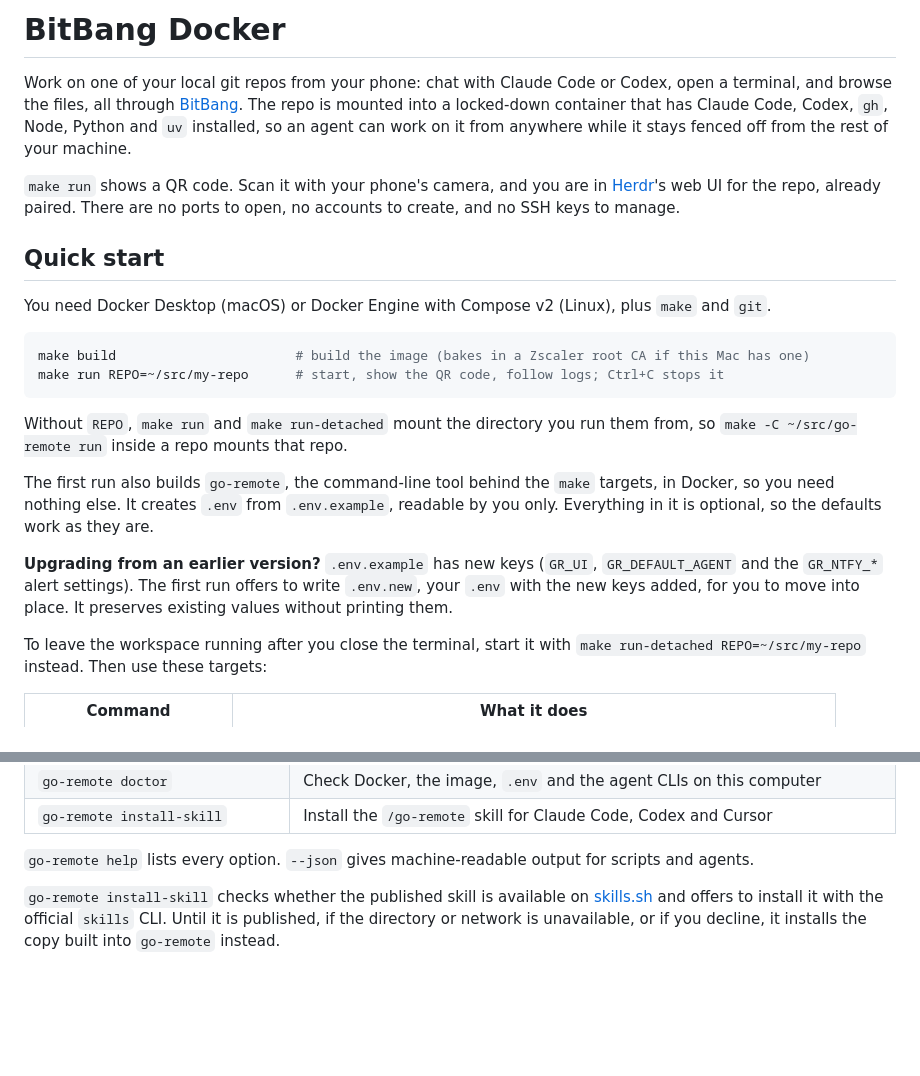
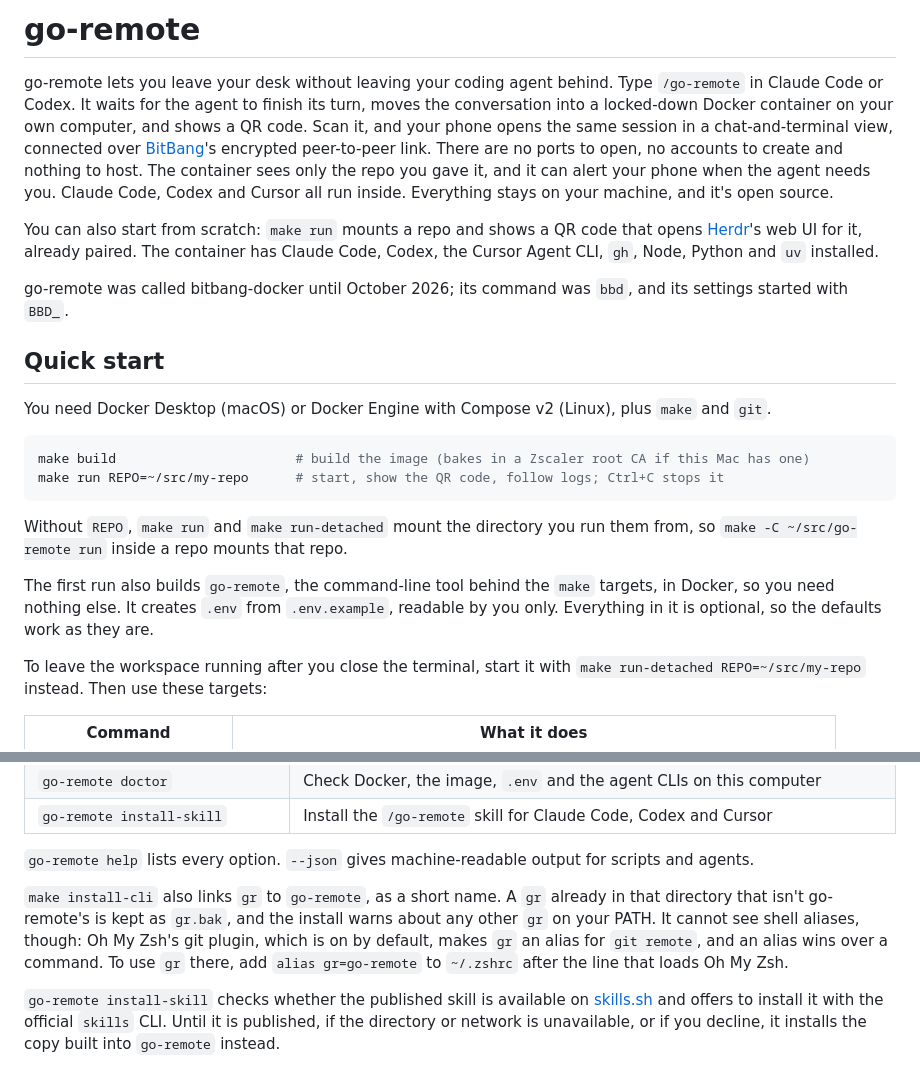
Before and after one commit to drluckyspin/bitbang-docker, a Markdown page: README.md, 2 parts joined by grey strips. GitHub-like rendering; blank space fills up the shorter version.

Commit message:
Introduce go-remote in the README and list the Cursor Agent CLI
The README opens with what go-remote is for, notes the old name, and explains the gr short name, including the Oh My Zsh alias that hides it. The upgrade note about new BBD_ keys is gone. THIRD_PARTY_NOTICES gains the Cursor Agent CLI, which the image downloads at build time and go-remote does not redistribute.

```diff
--- a/README.md
+++ b/README.md
@@ -1,12 +1,18 @@
-# BitBang Docker
+# go-remote
 
-Work on one of your local git repos from your phone: chat with Claude Code or Codex, open a terminal, and browse the
-files, all through [BitBang](https://github.com/richlegrand/bitbang). The repo is mounted into a locked-down container
-that has Claude Code, Codex, `gh`, Node, Python and `uv` installed, so an agent can work on it from anywhere while it
-stays fenced off from the rest of your machine.
+go-remote lets you leave your desk without leaving your coding agent behind. Type `/go-remote` in Claude Code or Codex.
+It waits for the agent to finish its turn, moves the conversation into a locked-down Docker container on your own
+computer, and shows a QR code. Scan it, and your phone opens the same session in a chat-and-terminal view, connected
+over [BitBang](https://github.com/richlegrand/bitbang)'s encrypted peer-to-peer link. There are no ports to open, no
+accounts to create and nothing to host. The container sees only the repo you gave it, and it can alert your phone when
+the agent needs you. Claude Code, Codex and Cursor all run inside. Everything stays on your machine, and it's open
+source.
 
-`make run` shows a QR code. Scan it with your phone's camera, and you are in [Herdr](https://herdr.dev)'s web UI for the
-repo, already paired. There are no ports to open, no accounts to create, and no SSH keys to manage.
+You can also start from scratch: `make run` mounts a repo and shows a QR code that opens [Herdr](https://herdr.dev)'s
+web UI for it, already paired. The container has Claude Code, Codex, the Cursor Agent CLI, `gh`, Node, Python and `uv`
+installed.
+
+go-remote was called bitbang-docker until October 2026; its command was `bbd`, and its settings started with `BBD_`.
 
 ## Quick start
 
@@ -23,10 +29,6 @@ Without `REPO`, `make run` and `make run-detached` mount the directory you run t
 The first run also builds `go-remote`, the command-line tool behind the `make` targets, in Docker, so you need nothing
 else. It creates `.env` from `.env.example`, readable by you only. Everything in it is optional, so the defaults work as
 they are.
-
-**Upgrading from an earlier version?** `.env.example` has new keys (`GR_UI`, `GR_DEFAULT_AGENT` and the `GR_NTFY_*`
-alert settings). The first run offers to write `.env.new`, your `.env` with the new keys added, for you to move into
-place. It preserves existing values without printing them.
 
 To leave the workspace running after you close the terminal, start it with `make run-detached REPO=~/src/my-repo`
 instead. Then use these targets:
@@ -86,6 +88,11 @@ repo:
 | `go-remote install-skill`        | Install the `/go-remote` skill for Claude Code, Codex and Cursor                 |
 
 `go-remote help` lists every option. `--json` gives machine-readable output for scripts and agents.
+
+`make install-cli` also links `gr` to `go-remote`, as a short name. A `gr` already in that directory that isn't
+go-remote's is kept as `gr.bak`, and the install warns about any other `gr` on your PATH. It cannot see shell aliases,
+though: Oh My Zsh's git plugin, which is on by default, makes `gr` an alias for `git remote`, and an alias wins over a
+command. To use `gr` there, add `alias gr=go-remote` to `~/.zshrc` after the line that loads Oh My Zsh.
 
 `go-remote install-skill` checks whether the published skill is available on [skills.sh](https://skills.sh) and offers
 to install it with the official `skills` CLI. Until it is published, if the directory or network is unavailable, or if
```
Also changed, not shown: THIRD_PARTY_NOTICES.md (+16 -11 lines).
